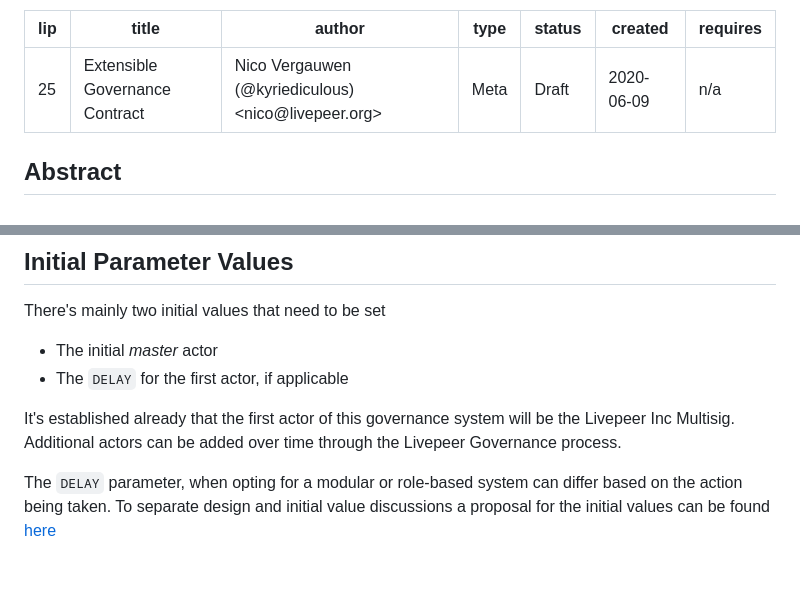
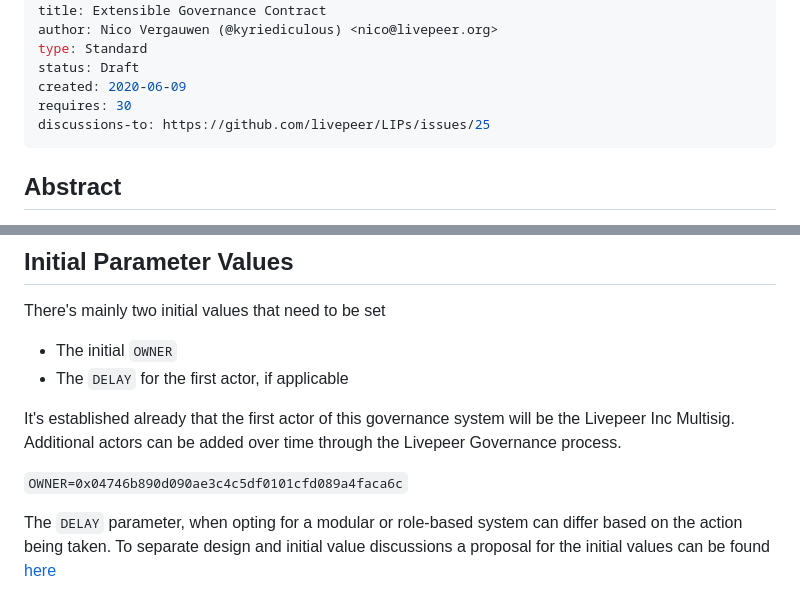
Before and after one commit to livepeer/LIPs, a Markdown page: LIPs/LIP-25.md, 2 parts joined by grey strips. GitHub-like rendering; blank space fills up the shorter version.

Commit message:
fixup! LIP-25: Assign Draft

```diff
--- a/LIPs/LIP-25.md
+++ b/LIPs/LIP-25.md
@@ -2,10 +2,11 @@
 lip: 25
 title: Extensible Governance Contract
 author: Nico Vergauwen (@kyriediculous) <nico@livepeer.org>
-type: Meta
+type: Standard
 status: Draft
 created: 2020-06-09
-requires: n/a
+requires: 30
+discussions-to: https://github.com/livepeer/LIPs/issues/25
 ---
 
 ## Abstract
@@ -224,10 +225,12 @@ A modular ACL and time delay allows for interesting mechanics and a clear govern
 
 There's mainly two initial values that need to be set
 
-- The initial _master_ actor
+- The initial `OWNER`
 - The `DELAY` for the first actor, if applicable
 
 It's established already that the first actor of this governance system will be the Livepeer Inc Multisig. Additional actors can be added over time through the Livepeer Governance process.
+
+`OWNER=0x04746b890d090ae3c4c5df0101cfd089a4faca6c`
 
 The `DELAY` parameter, when opting for a modular or role-based system can differ based on the action being taken.
 To separate design and initial value discussions a proposal for the initial values can be found [here](https://github.com/livepeer/LIPs/issues/30)
```
Also changed, not shown: other parts of LIPs/LIP-25.md (+1 -1 lines), assets/acl-structure.png (added).
